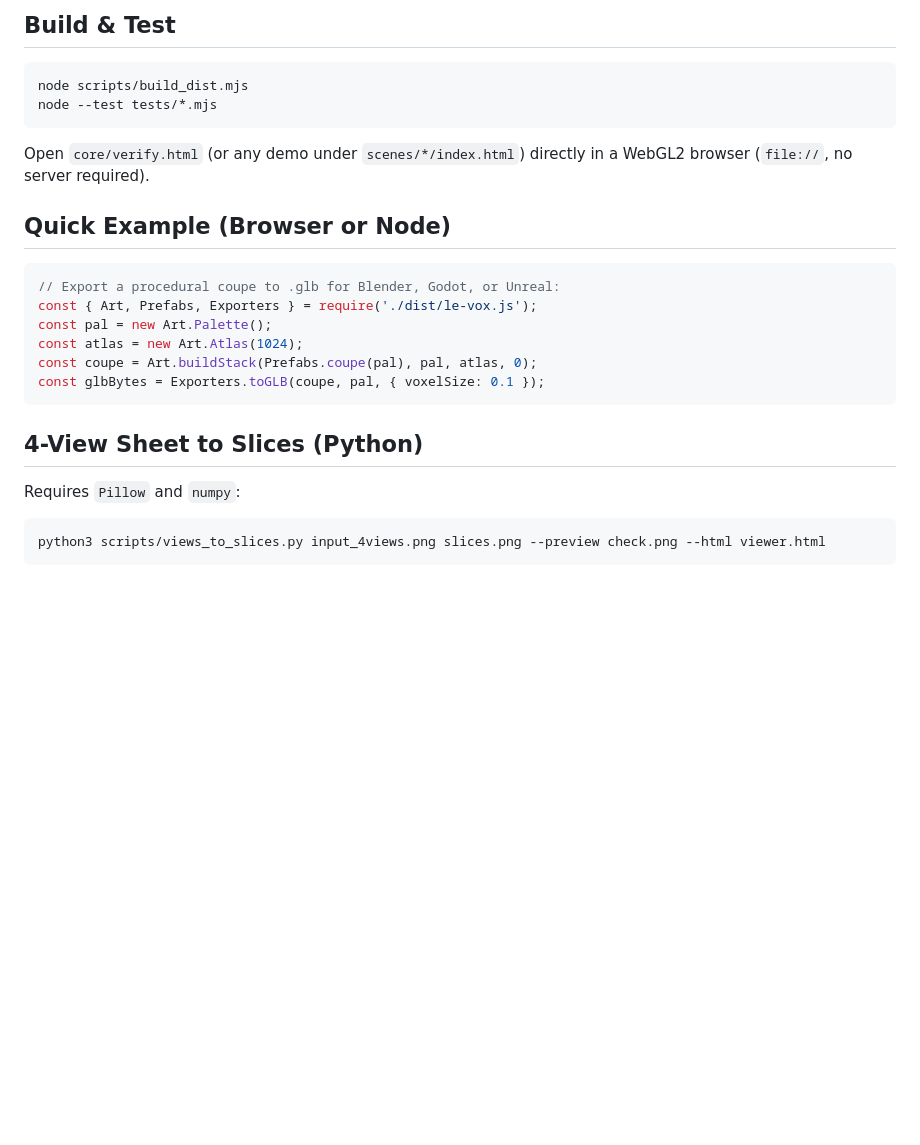
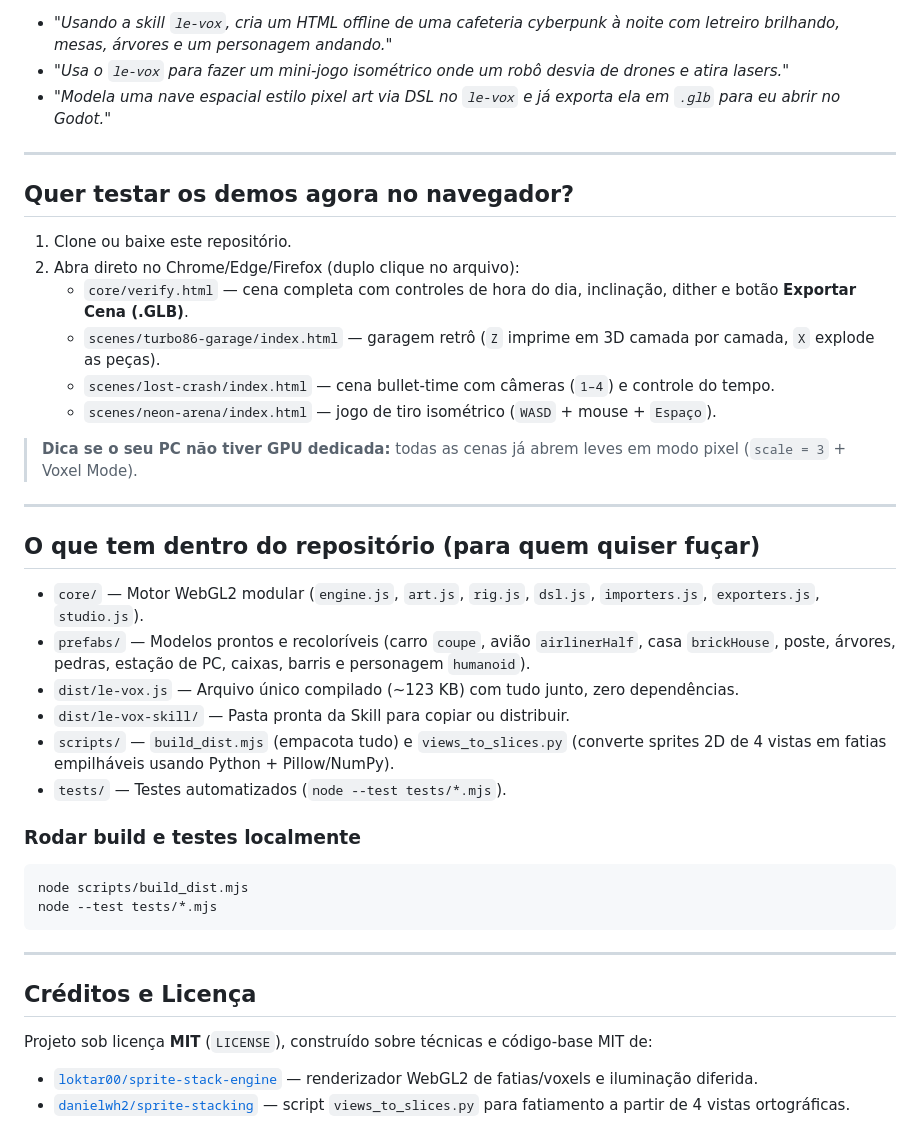
Before and after one commit to leonmachado91/le-vox, a Markdown page: README.md, the part around one of its changes. GitHub-like rendering; blank space fills up the shorter version.

````diff
--- a/README.md
+++ b/README.md
@@ -28,28 +51,43 @@ Or copy `dist/le-vox-skill/` (or `.agents/skills/le-vox/`) into your agent's ski
 
-## Build & Test
+* *"Usando a skill `le-vox`, cria um HTML offline de uma cafeteria cyberpunk à noite com letreiro brilhando, mesas, árvores e um personagem andando."*
+* *"Usa o `le-vox` para fazer um mini-jogo isométrico onde um robô desvia de drones e atira lasers."*
+* *"Modela uma nave espacial estilo pixel art via DSL no `le-vox` e já exporta ela em `.glb` para eu abrir no Godot."*
+
+---
+
+## Quer testar os demos agora no navegador?
+
+1. Clone ou baixe este repositório.
+2. Abra direto no Chrome/Edge/Firefox (duplo clique no arquivo):
+   * `core/verify.html` — cena completa com controles de hora do dia, inclinação, dither e botão **Exportar Cena (.GLB)**.
+   * `scenes/turbo86-garage/index.html` — garagem retrô (`Z` imprime em 3D camada por camada, `X` explode as peças).
+   * `scenes/lost-crash/index.html` — cena bullet-time com câmeras (`1–4`) e controle do tempo.
+   * `scenes/neon-arena/index.html` — jogo de tiro isométrico (`WASD` + mouse + `Espaço`).
+
+> **Dica se o seu PC não tiver GPU dedicada:** todas as cenas já abrem leves em modo pixel (`scale = 3` + Voxel Mode).
+
+---
+
+## O que tem dentro do repositório (para quem quiser fuçar)
+
+* `core/` — Motor WebGL2 modular (`engine.js`, `art.js`, `rig.js`, `dsl.js`, `importers.js`, `exporters.js`, `studio.js`).
+* `prefabs/` — Modelos prontos e recoloríveis (carro `coupe`, avião `airlinerHalf`, casa `brickHouse`, poste, árvores, pedras, estação de PC, caixas, barris e personagem `humanoid`).
+* `dist/le-vox.js` — Arquivo único compilado (~123 KB) com tudo junto, zero dependências.
+* `dist/le-vox-skill/` — Pasta pronta da Skill para copiar ou distribuir.
+* `scripts/` — `build_dist.mjs` (empacota tudo) e `views_to_slices.py` (converte sprites 2D de 4 vistas em fatias empilháveis usando Python + Pillow/NumPy).
+* `tests/` — Testes automatizados (`node --test tests/*.mjs`).
+
+### Rodar build e testes localmente
 
 ```bash
 node scripts/build_dist.mjs
 node --test tests/*.mjs
 ```
 
-Open `core/verify.html` (or any demo under `scenes/*/index.html`) directly in a WebGL2 browser (`file://`, no server required).
+---
 
-## Quick Example (Browser or Node)
+## Créditos e Licença
 
-```js
-// Export a procedural coupe to .glb for Blender, Godot, or Unreal:
-const { Art, Prefabs, Exporters } = require('./dist/le-vox.js');
-const pal = new Art.Palette();
-const atlas = new Art.Atlas(1024);
-const coupe = Art.buildStack(Prefabs.coupe(pal), pal, atlas, 0);
-const glbBytes = Exporters.toGLB(coupe, pal, { voxelSize: 0.1 });
-```
-
-## 4-View Sheet to Slices (Python)
-
-Requires `Pillow` and `numpy`:
-
-```bash
-python3 scripts/views_to_slices.py input_4views.png slices.png --preview check.png --html viewer.html
-```
+Projeto sob licença **MIT** (`LICENSE`), construído sobre técnicas e código-base MIT de:
+* [`loktar00/sprite-stack-engine`](https://github.com/loktar00/sprite-stack-engine) — renderizador WebGL2 de fatias/voxels e iluminação diferida.
+* [`danielwh2/sprite-stacking`](https://github.com/danielwh2/sprite-stacking) — script `views_to_slices.py` para fatiamento a partir de 4 vistas ortográficas.
````
Also changed, not shown: other parts of README.md (+39 -16 lines), docs/screenshots/lost-crash.png (added), docs/screenshots/neon-arena.png (added), docs/screenshots/turbo86-garage.png (added), docs/screenshots/verify-studio.png (added).
